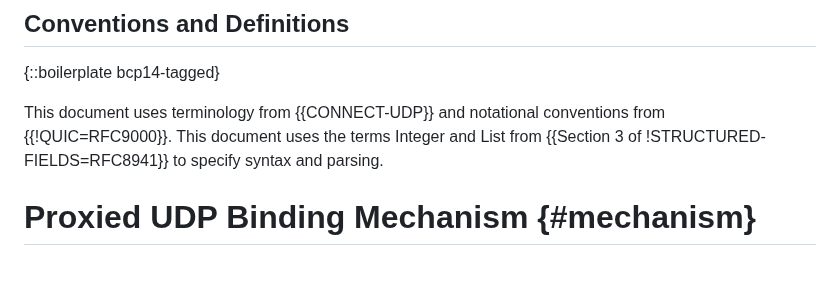
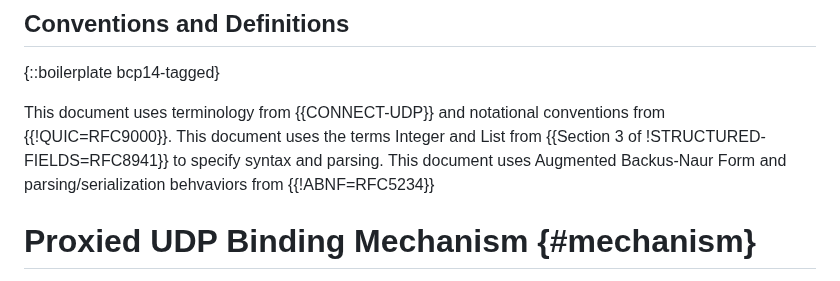
Before and after one commit to ietf-wg-masque/draft-ietf-masque-connect-udp-listen, a Markdown page: draft-ietf-masque-connect-udp-listen.md, the part around the change. GitHub-like rendering.

Commit message:
add reference for BNF

```diff
--- a/draft-ietf-masque-connect-udp-listen.md
+++ b/draft-ietf-masque-connect-udp-listen.md
@@ -95,7 +95,7 @@ Proxying HTTP request.
 
 This document uses terminology from {{CONNECT-UDP}} and notational conventions
 from {{!QUIC=RFC9000}}. This document uses the terms Integer and List from
-{{Section 3 of !STRUCTURED-FIELDS=RFC8941}} to specify syntax and parsing.
+{{Section 3 of !STRUCTURED-FIELDS=RFC8941}} to specify syntax and parsing. This document uses Augmented Backus-Naur Form and parsing/serialization behvaviors from {{!ABNF=RFC5234}}
 
 
 # Proxied UDP Binding Mechanism {#mechanism}
```
